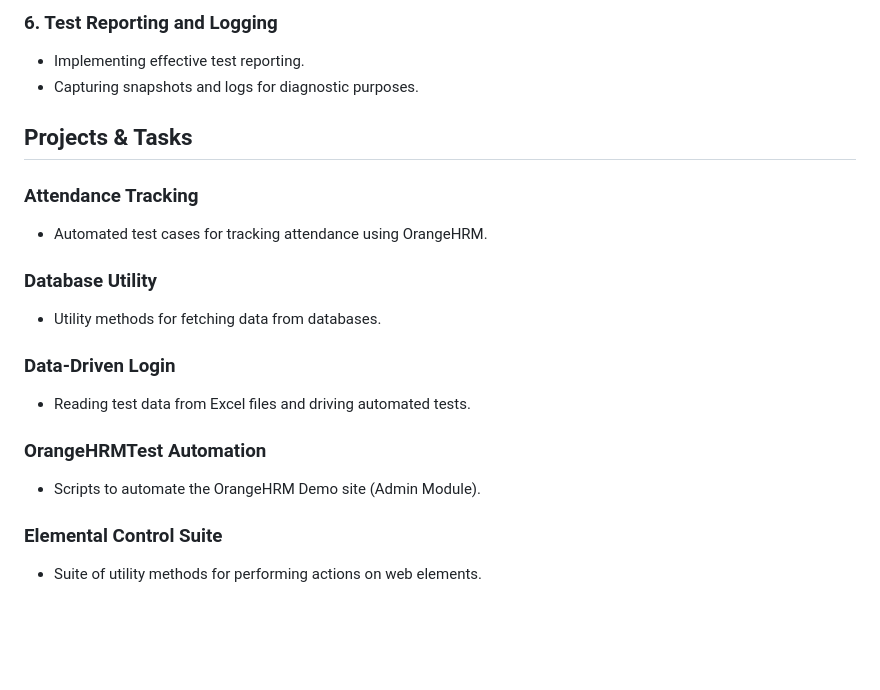
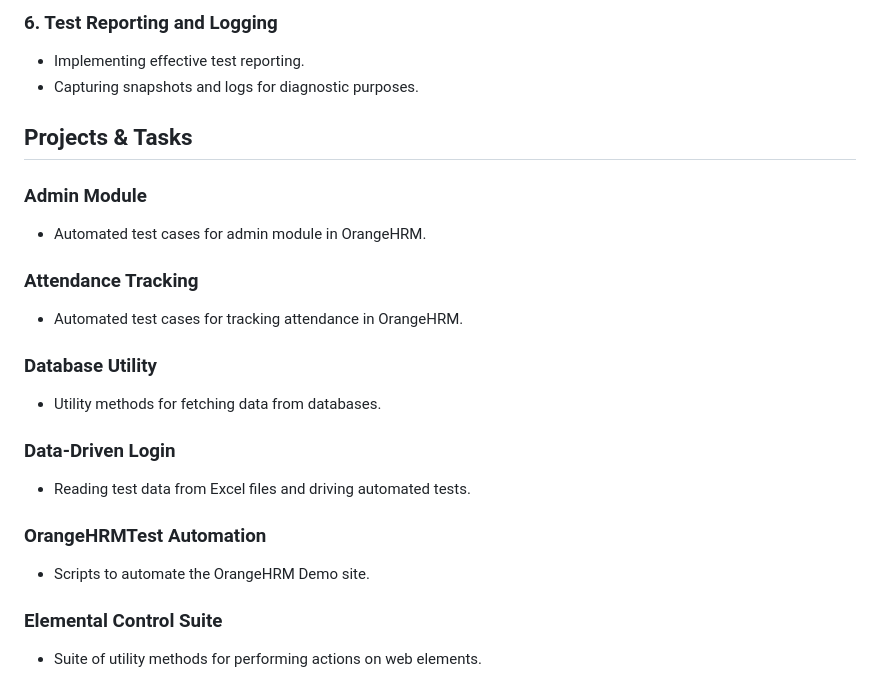
Before and after one commit to sumitt10/Automation-training, a Markdown page: README.md, the part around the change. Rendered like a GitHub page; blank space fills up the shorter version.

Commit message:
Updated Automation training details

```diff
--- a/README.md
+++ b/README.md
@@ -53,8 +53,11 @@ Welcome to the Automation Training Repository! This repository serves as a compr
 
 ## Projects & Tasks
 
+### Admin Module
+- Automated test cases for admin module in OrangeHRM.
+
 ### Attendance Tracking
-- Automated test cases for tracking attendance using OrangeHRM.
+- Automated test cases for tracking attendance in OrangeHRM.
 
 ### Database Utility
 
@@ -65,7 +68,7 @@ Welcome to the Automation Training Repository! This repository serves as a compr
 - Reading test data from Excel files and driving automated tests.
 
 ### OrangeHRMTest Automation
-- Scripts to automate the OrangeHRM Demo site (Admin Module).
+- Scripts to automate the OrangeHRM Demo site.
 
 
 ### Elemental Control Suite
```
